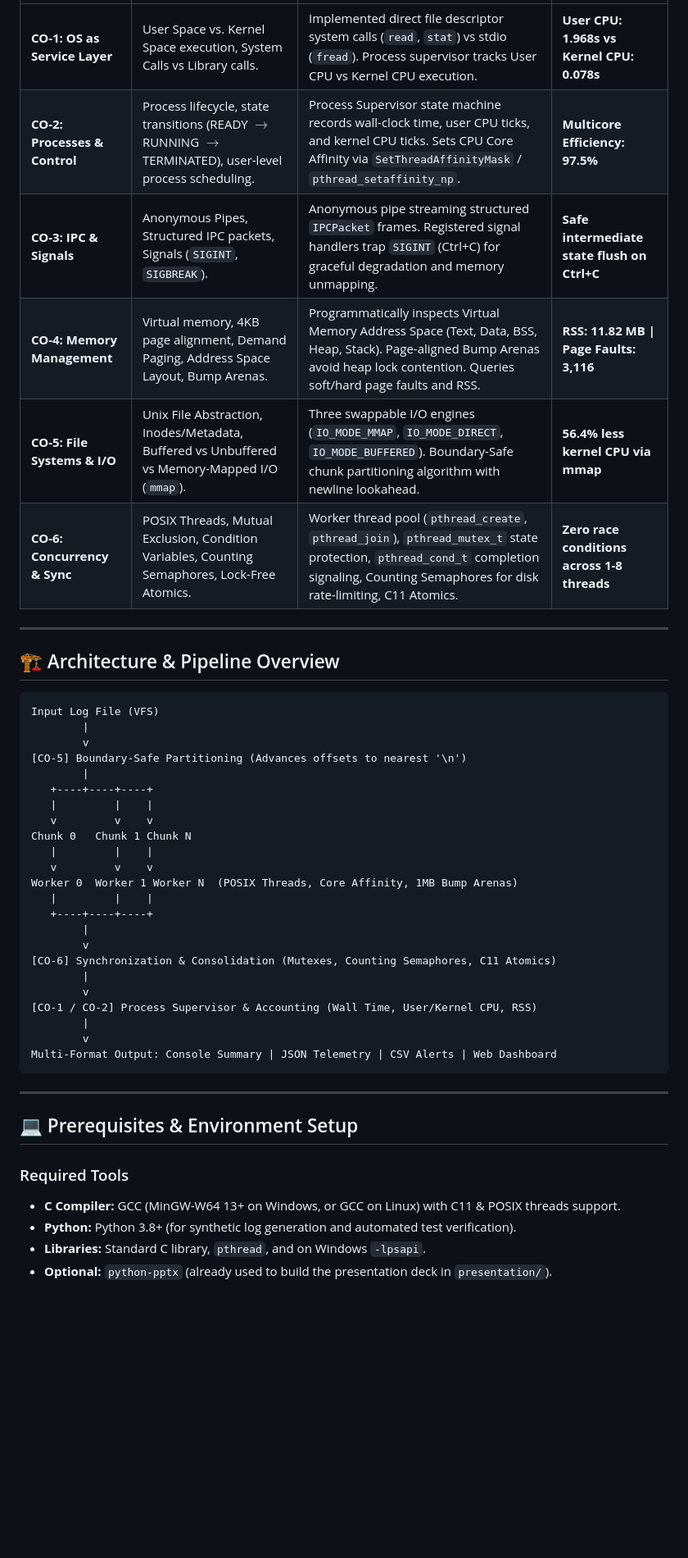
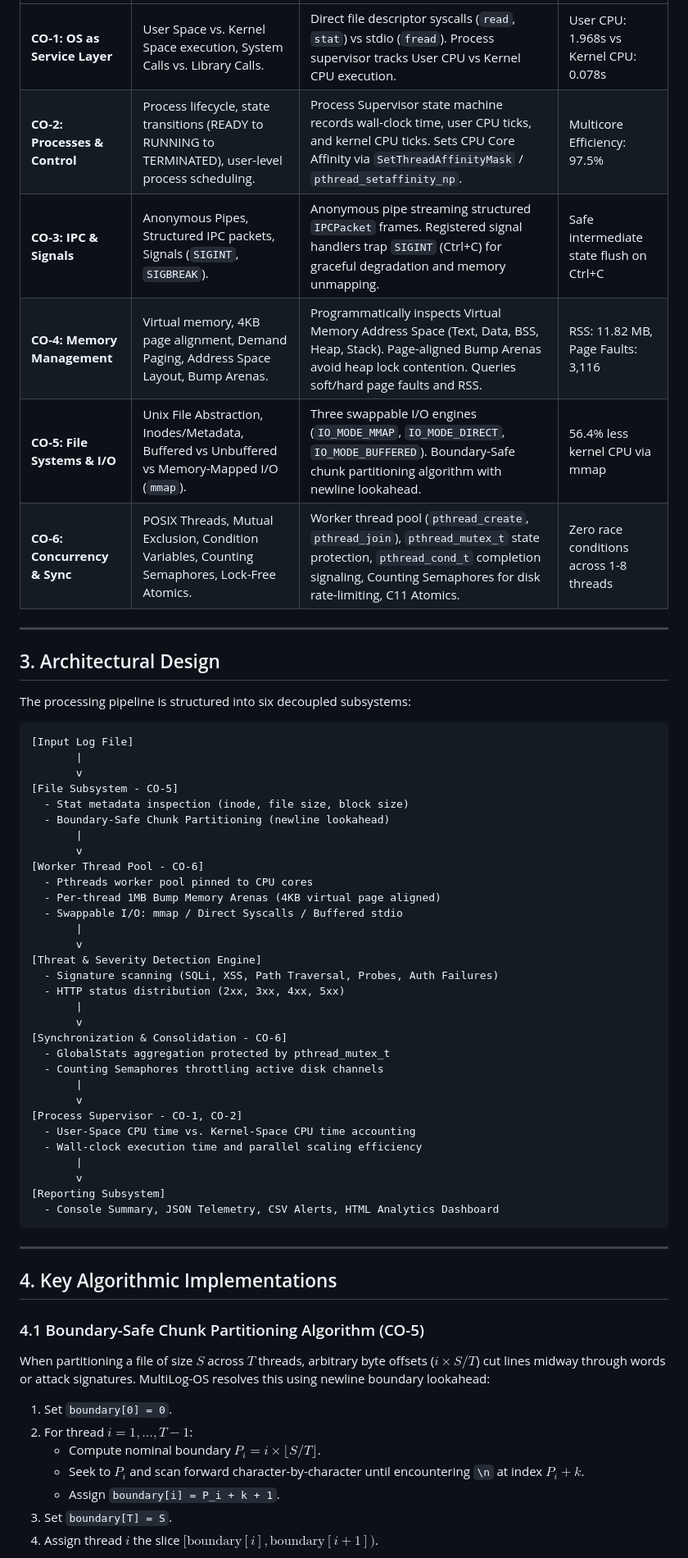
Before and after one commit to sirpuriharshith/Hackathon-OS, a Markdown page: README.md, the part around one of its changes. Shown at 82% size. Rendered like a GitHub page; blank space fills up the shorter version.

Commit message:
docs: formalize README.md with clean academic typography

````diff
--- a/README.md
+++ b/README.md
@@ -54,48 +44,62 @@ Every component of MultiLog-OS is directly mapped to the academic Operating Syst
 | :--- | :--- | :--- | :--- |
-| **CO-1: OS as Service Layer** | User Space vs. Kernel Space execution, System Calls vs Library calls. | Implemented direct file descriptor system calls (`read`, `stat`) vs stdio (`fread`). Process supervisor tracks User CPU vs Kernel CPU execution. | **User CPU: 1.968s vs Kernel CPU: 0.078s** |
-| **CO-2: Processes & Control** | Process lifecycle, state transitions (READY $\to$ RUNNING $\to$ TERMINATED), user-level process scheduling. | Process Supervisor state machine records wall-clock time, user CPU ticks, and kernel CPU ticks. Sets CPU Core Affinity via `SetThreadAffinityMask` / `pthread_setaffinity_np`. | **Multicore Efficiency: 97.5%** |
-| **CO-3: IPC & Signals** | Anonymous Pipes, Structured IPC packets, Signals (`SIGINT`, `SIGBREAK`). | Anonymous pipe streaming structured `IPCPacket` frames. Registered signal handlers trap `SIGINT` (Ctrl+C) for graceful degradation and memory unmapping. | **Safe intermediate state flush on Ctrl+C** |
-| **CO-4: Memory Management** | Virtual memory, 4KB page alignment, Demand Paging, Address Space Layout, Bump Arenas. | Programmatically inspects Virtual Memory Address Space (Text, Data, BSS, Heap, Stack). Page-aligned Bump Arenas avoid heap lock contention. Queries soft/hard page faults and RSS. | **RSS: 11.82 MB \| Page Faults: 3,116** |
-| **CO-5: File Systems & I/O** | Unix File Abstraction, Inodes/Metadata, Buffered vs Unbuffered vs Memory-Mapped I/O (`mmap`). | Three swappable I/O engines (`IO_MODE_MMAP`, `IO_MODE_DIRECT`, `IO_MODE_BUFFERED`). Boundary-Safe chunk partitioning algorithm with newline lookahead. | **56.4% less kernel CPU via mmap** |
-| **CO-6: Concurrency & Sync** | POSIX Threads, Mutual Exclusion, Condition Variables, Counting Semaphores, Lock-Free Atomics. | Worker thread pool (`pthread_create`, `pthread_join`), `pthread_mutex_t` state protection, `pthread_cond_t` completion signaling, Counting Semaphores for disk rate-limiting, C11 Atomics. | **Zero race conditions across 1-8 threads** |
+| **CO-1: OS as Service Layer** | User Space vs. Kernel Space execution, System Calls vs. Library Calls. | Direct file descriptor syscalls (`read`, `stat`) vs stdio (`fread`). Process supervisor tracks User CPU vs Kernel CPU execution. | User CPU: 1.968s vs Kernel CPU: 0.078s |
+| **CO-2: Processes & Control** | Process lifecycle, state transitions (READY to RUNNING to TERMINATED), user-level process scheduling. | Process Supervisor state machine records wall-clock time, user CPU ticks, and kernel CPU ticks. Sets CPU Core Affinity via `SetThreadAffinityMask` / `pthread_setaffinity_np`. | Multicore Efficiency: 97.5% |
+| **CO-3: IPC & Signals** | Anonymous Pipes, Structured IPC packets, Signals (`SIGINT`, `SIGBREAK`). | Anonymous pipe streaming structured `IPCPacket` frames. Registered signal handlers trap `SIGINT` (Ctrl+C) for graceful degradation and memory unmapping. | Safe intermediate state flush on Ctrl+C |
+| **CO-4: Memory Management** | Virtual memory, 4KB page alignment, Demand Paging, Address Space Layout, Bump Arenas. | Programmatically inspects Virtual Memory Address Space (Text, Data, BSS, Heap, Stack). Page-aligned Bump Arenas avoid heap lock contention. Queries soft/hard page faults and RSS. | RSS: 11.82 MB, Page Faults: 3,116 |
+| **CO-5: File Systems & I/O** | Unix File Abstraction, Inodes/Metadata, Buffered vs Unbuffered vs Memory-Mapped I/O (`mmap`). | Three swappable I/O engines (`IO_MODE_MMAP`, `IO_MODE_DIRECT`, `IO_MODE_BUFFERED`). Boundary-Safe chunk partitioning algorithm with newline lookahead. | 56.4% less kernel CPU via mmap |
+| **CO-6: Concurrency & Sync** | POSIX Threads, Mutual Exclusion, Condition Variables, Counting Semaphores, Lock-Free Atomics. | Worker thread pool (`pthread_create`, `pthread_join`), `pthread_mutex_t` state protection, `pthread_cond_t` completion signaling, Counting Semaphores for disk rate-limiting, C11 Atomics. | Zero race conditions across 1-8 threads |
 
 ---
 
-## 🏗️ Architecture & Pipeline Overview
+## 3. Architectural Design
+
+The processing pipeline is structured into six decoupled subsystems:
 
 ```
-Input Log File (VFS)
-        |
-        v
-[CO-5] Boundary-Safe Partitioning (Advances offsets to nearest '\n')
-        |
-   +----+----+----+
-   |         |    |
-   v         v    v
-Chunk 0   Chunk 1 Chunk N
-   |         |    |
-   v         v    v
-Worker 0  Worker 1 Worker N  (POSIX Threads, Core Affinity, 1MB Bump Arenas)
-   |         |    |
-   +----+----+----+
-        |
-        v
-[CO-6] Synchronization & Consolidation (Mutexes, Counting Semaphores, C11 Atomics)
-        |
-        v
-[CO-1 / CO-2] Process Supervisor & Accounting (Wall Time, User/Kernel CPU, RSS)
-        |
-        v
-Multi-Format Output: Console Summary | JSON Telemetry | CSV Alerts | Web Dashboard
+[Input Log File]
+       |
+       v
+[File Subsystem - CO-5]
+  - Stat metadata inspection (inode, file size, block size)
+  - Boundary-Safe Chunk Partitioning (newline lookahead)
+       |
+       v
+[Worker Thread Pool - CO-6]
+  - Pthreads worker pool pinned to CPU cores
+  - Per-thread 1MB Bump Memory Arenas (4KB virtual page aligned)
+  - Swappable I/O: mmap / Direct Syscalls / Buffered stdio
+       |
+       v
+[Threat & Severity Detection Engine]
+  - Signature scanning (SQLi, XSS, Path Traversal, Probes, Auth Failures)
+  - HTTP status distribution (2xx, 3xx, 4xx, 5xx)
+       |
+       v
+[Synchronization & Consolidation - CO-6]
+  - GlobalStats aggregation protected by pthread_mutex_t
+  - Counting Semaphores throttling active disk channels
+       |
+       v
+[Process Supervisor - CO-1, CO-2]
+  - User-Space CPU time vs. Kernel-Space CPU time accounting
+  - Wall-clock execution time and parallel scaling efficiency
+       |
+       v
+[Reporting Subsystem]
+  - Console Summary, JSON Telemetry, CSV Alerts, HTML Analytics Dashboard
 ```
 
 ---
 
-## 💻 Prerequisites & Environment Setup
+## 4. Key Algorithmic Implementations
 
-### Required Tools
-- **C Compiler:** GCC (MinGW-W64 13+ on Windows, or GCC on Linux) with C11 & POSIX threads support.
-- **Python:** Python 3.8+ (for synthetic log generation and automated test verification).
-- **Libraries:** Standard C library, `pthread`, and on Windows `-lpsapi`.
-- **Optional:** `python-pptx` (already used to build the presentation deck in `presentation/`).
+### 4.1 Boundary-Safe Chunk Partitioning Algorithm (CO-5)
+When partitioning a file of size $S$ across $T$ threads, arbitrary byte offsets ($i \times S/T$) cut lines midway through words or attack signatures. MultiLog-OS resolves this using newline boundary lookahead:
+1. Set `boundary[0] = 0`.
+2. For thread $i = 1, \dots, T-1$:
+   - Compute nominal boundary $P_i = i \times \lfloor S / T \rfloor$.
+   - Seek to $P_i$ and scan forward character-by-character until encountering `\n` at index $P_i + k$.
+   - Assign `boundary[i] = P_i + k + 1`.
+3. Set `boundary[T] = S`.
+4. Assign thread $i$ the slice $[\text{boundary}[i], \text{boundary}[i+1])$.
 
````
Also changed, not shown: other parts of README.md (+178 -195 lines).
